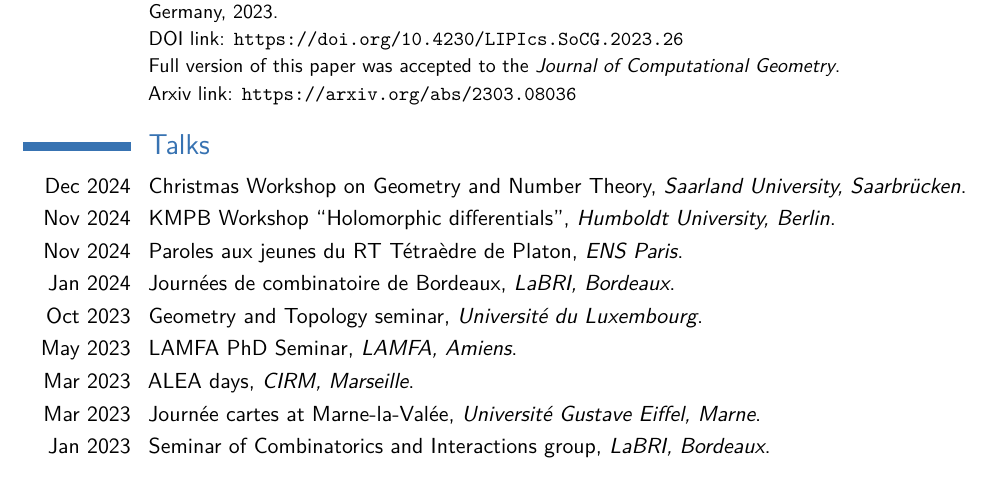
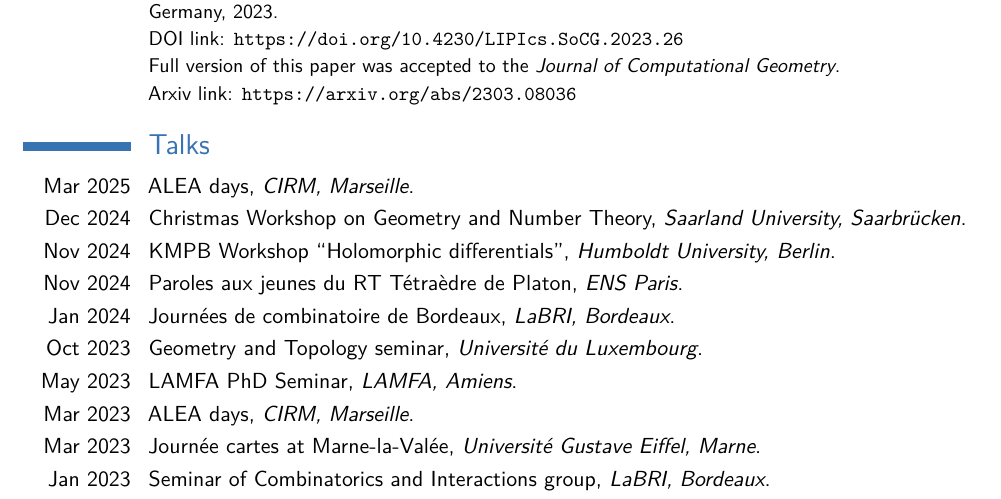
Before and after one commit to iyakovlev23/iyakovlev23.github.io, a LaTeX CV (cv/cv.tex): part of page 2 of 3, cut so that both start at the same text. Compiled offline with pdfLaTeX.

Commit message:
add alea 2025 to cv

```diff
--- a/cv/cv.tex
+++ b/cv/cv.tex
@@ -146,6 +146,7 @@ I am also interested in combinatorial theory of polytopes, integer point enumera
 }
 
 \section{Talks}
+\cvitem{Mar 2025}{ALEA days, \emph{CIRM, Marseille}.}
 \cvitem{Dec 2024}{Christmas Workshop on Geometry and Number Theory, \emph{Saarland University, Saarbrücken}.}
 \cvitem{Nov 2024}{KMPB Workshop ``Holomorphic differentials'', \emph{Humboldt University, Berlin}.}
 \cvitem{Nov 2024}{Paroles aux jeunes du RT T\'{e}tra\`{e}dre de Platon, \emph{ENS Paris}.}
```
Also changed, not shown: cv/cv.pdf.
